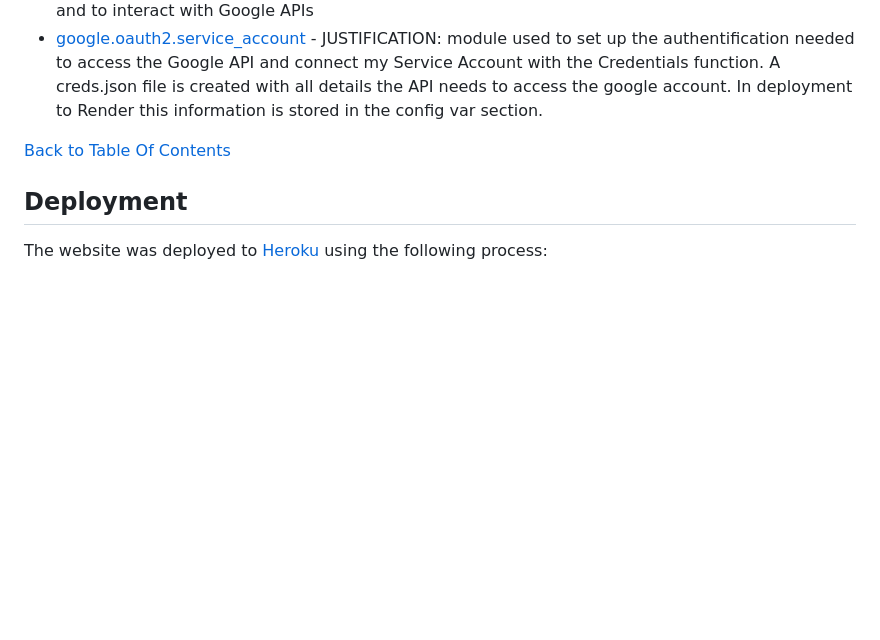
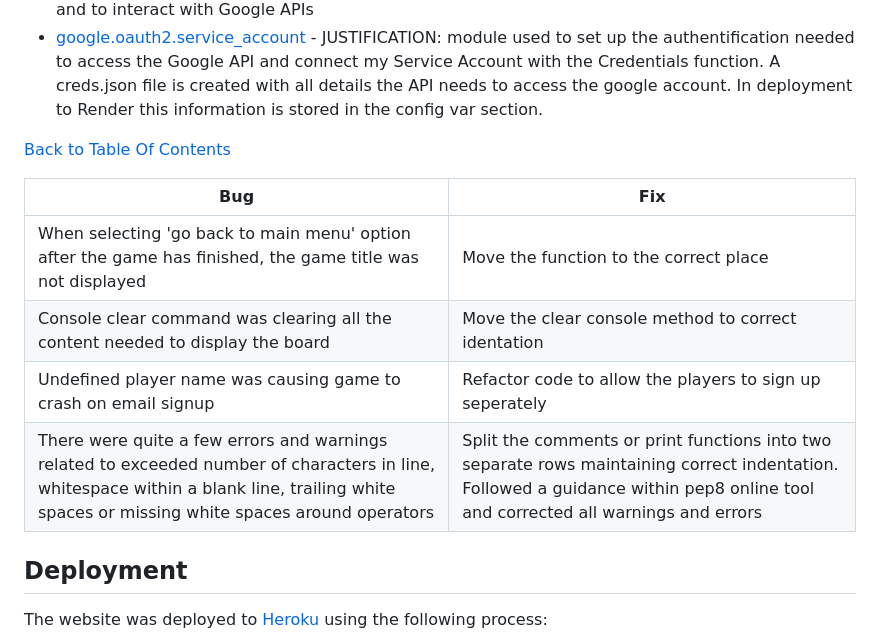
Before and after one commit to LewisHaZ/CI_PP3_TTT, a Markdown page: README.md, the part around the change. Drawn GitHub-style; blank space fills up the shorter version.

Commit message:
add bugs encountered during project (readme)

```diff
--- a/README.md
+++ b/README.md
@@ -223,6 +223,14 @@ VSCode was used to write the project code using Code Institute template
 
 [Back to Table Of Contents](#table-of-contents)
 
+
+| **Bug** | **Fix** |
+| ------- | ------- |
+| When selecting 'go back to main menu' option after the game has finished, the game title was not displayed | Move the function to the correct place |
+| Console clear command was clearing all the content needed to display the board | Move the clear console method to correct identation
+| Undefined player name was causing game to crash on email signup | Refactor code to allow the players to sign up seperately
+| There were quite a few errors and warnings related to exceeded number of characters in line, whitespace within a blank line, trailing white spaces or missing white spaces around operators | Split the comments or print functions into two separate rows maintaining correct indentation. Followed a guidance within pep8 online tool and corrected all warnings and errors |
+
 ## Deployment
 The website was deployed to [Heroku](https://id.heroku.com/) using the following process:
 1. Login or create an account at [Heroku](https://dashboard.heroku.com/)
```
